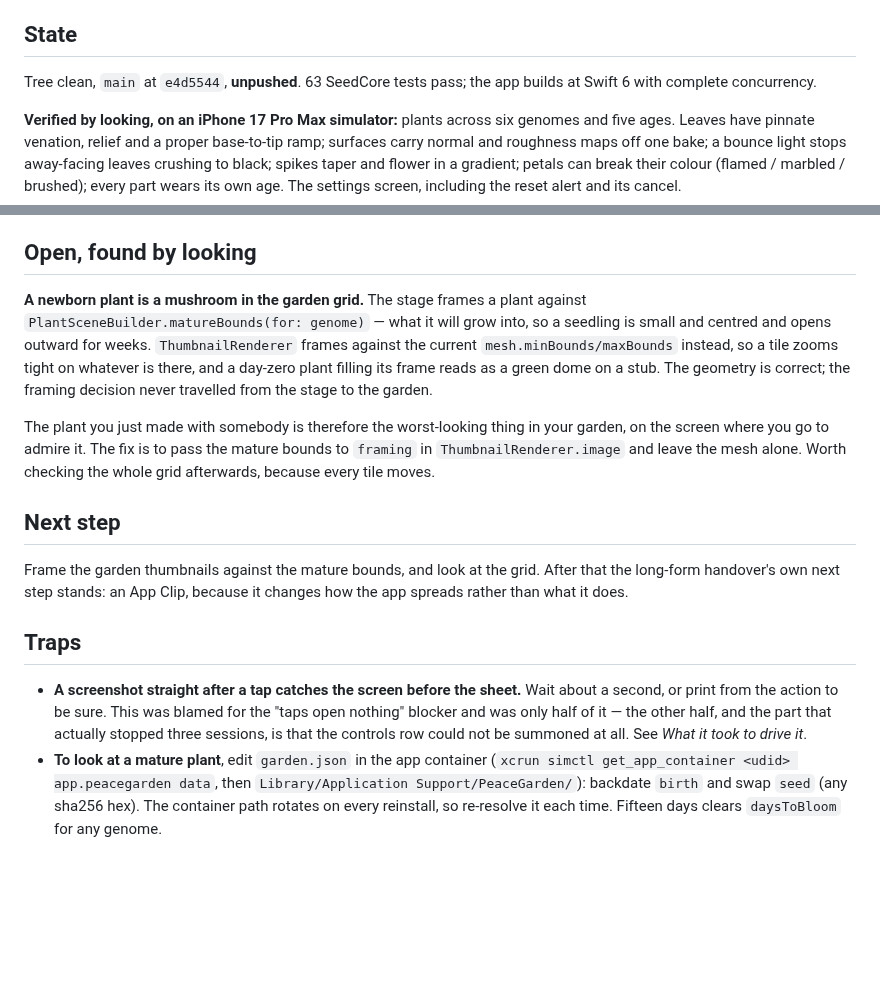
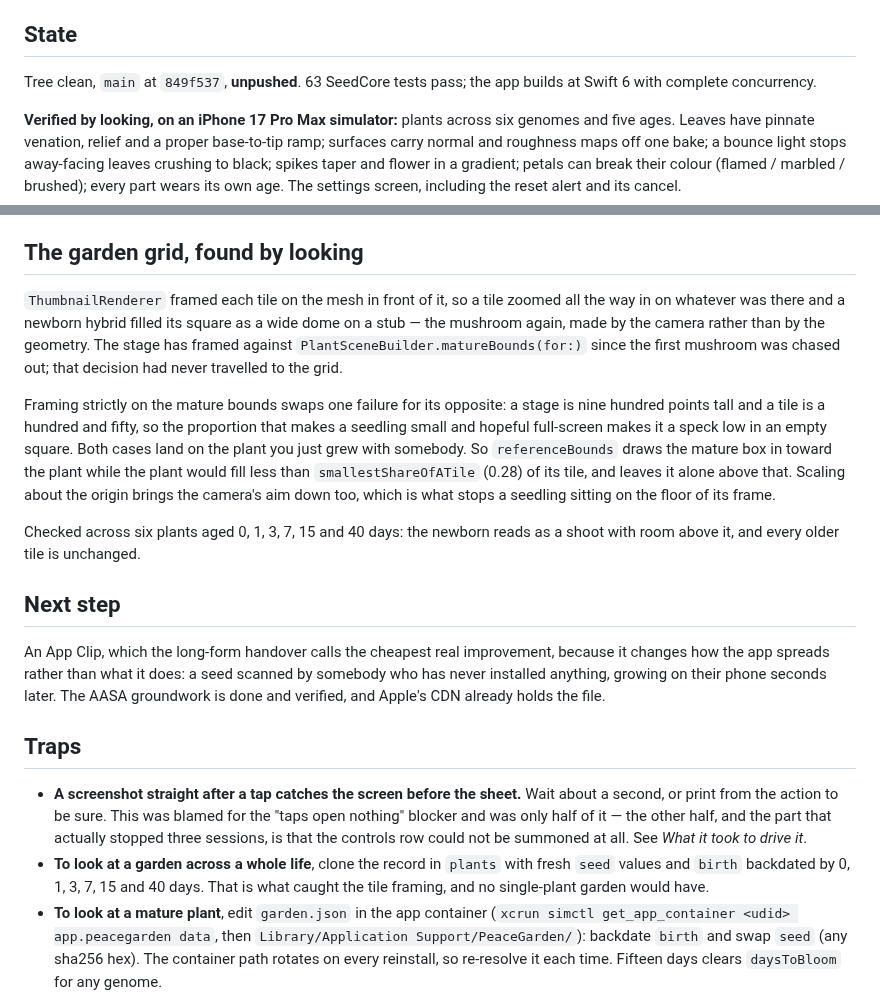
Before and after one commit to marcusbsorensen/peace-garden, a Markdown page: .claude/HANDOVER.md, 2 parts joined by grey strips. Drawn GitHub-style; blank space fills up the shorter version.

Commit message:
Record the garden grid, and how to see a whole life at once
The tile framing is written up as a decision rather than a bug fix,
because it is the same decision the stage made and the interesting part
is that it did not travel. Both failure modes are named, since fixing
one produces the other.

Traps gain the thing that actually caught it: a garden of one plant
shows nothing. Six clones with backdated births do.

Co-Authored-By: Claude Opus 5 <noreply@anthropic.com>

```diff
--- a/.claude/HANDOVER.md
+++ b/.claude/HANDOVER.md
@@ -13,7 +13,7 @@ everything this session did not touch.
 
 ## State
 
-Tree clean, `main` at `e4d5544`, **unpushed**. 63 SeedCore tests pass; the app
+Tree clean, `main` at `849f537`, **unpushed**. 63 SeedCore tests pass; the app
 builds at Swift 6 with complete concurrency.
 
 **Verified by looking, on an iPhone 17 Pro Max simulator:** plants across six
@@ -111,26 +111,34 @@ phone. Neither changes what the app does; they only make it reachable.
   once: the sheet does present, but the row that opens it could not be
   summoned. On a simulator the row is shown from the start and never hides.
 
-## Open, found by looking
+## The garden grid, found by looking
 
-**A newborn plant is a mushroom in the garden grid.** The stage frames a plant
-against `PlantSceneBuilder.matureBounds(for: genome)` — what it will grow into,
-so a seedling is small and centred and opens outward for weeks. `ThumbnailRenderer`
-frames against the current `mesh.minBounds/maxBounds` instead, so a tile zooms
-tight on whatever is there, and a day-zero plant filling its frame reads as a
-green dome on a stub. The geometry is correct; the framing decision never
-travelled from the stage to the garden.
+`ThumbnailRenderer` framed each tile on the mesh in front of it, so a tile
+zoomed all the way in on whatever was there and a newborn hybrid filled its
+square as a wide dome on a stub — the mushroom again, made by the camera rather
+than by the geometry. The stage has framed against
+`PlantSceneBuilder.matureBounds(for:)` since the first mushroom was chased out;
+that decision had never travelled to the grid.
 
-The plant you just made with somebody is therefore the worst-looking thing in
-your garden, on the screen where you go to admire it. The fix is to pass the
-mature bounds to `framing` in `ThumbnailRenderer.image` and leave the mesh
-alone. Worth checking the whole grid afterwards, because every tile moves.
+Framing strictly on the mature bounds swaps one failure for its opposite: a
+stage is nine hundred points tall and a tile is a hundred and fifty, so the
+proportion that makes a seedling small and hopeful full-screen makes it a speck
+low in an empty square. Both cases land on the plant you just grew with
+somebody. So `referenceBounds` draws the mature box in toward the plant while
+the plant would fill less than `smallestShareOfATile` (0.28) of its tile, and
+leaves it alone above that. Scaling about the origin brings the camera's aim
+down too, which is what stops a seedling sitting on the floor of its frame.
+
+Checked across six plants aged 0, 1, 3, 7, 15 and 40 days: the newborn reads as
+a shoot with room above it, and every older tile is unchanged.
 
 ## Next step
 
-Frame the garden thumbnails against the mature bounds, and look at the grid.
-After that the long-form handover's own next step stands: an App Clip, because
-it changes how the app spreads rather than what it does.
+An App Clip, which the long-form handover calls the cheapest real improvement,
+because it changes how the app spreads rather than what it does: a seed scanned
+by somebody who has never installed anything, growing on their phone seconds
+later. The AASA groundwork is done and verified, and Apple's CDN already holds
+the file.
 
 ## Traps
 
@@ -139,6 +147,9 @@ it changes how the app spreads rather than what it does.
   the "taps open nothing" blocker and was only half of it — the other half, and
   the part that actually stopped three sessions, is that the controls row could
   not be summoned at all. See *What it took to drive it*.
+- **To look at a garden across a whole life**, clone the record in `plants`
+  with fresh `seed` values and `birth` backdated by 0, 1, 3, 7, 15 and 40 days.
+  That is what caught the tile framing, and no single-plant garden would have.
 - **To look at a mature plant**, edit `garden.json` in the app container
   (`xcrun simctl get_app_container <udid> app.peacegarden data`, then
   `Library/Application Support/PeaceGarden/`): backdate `birth` and swap `seed`
```
